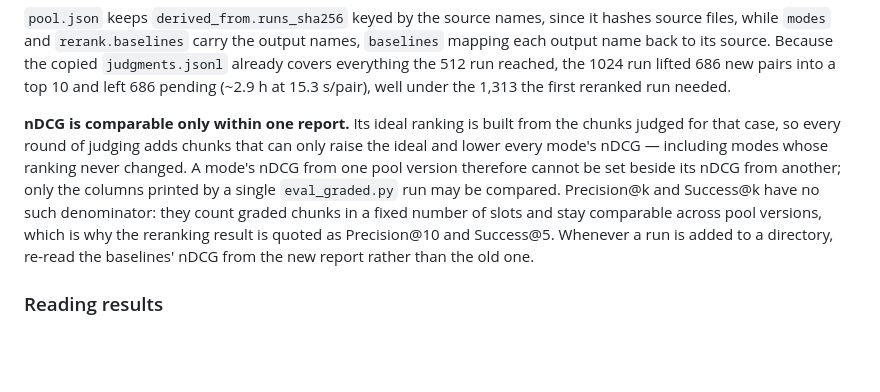
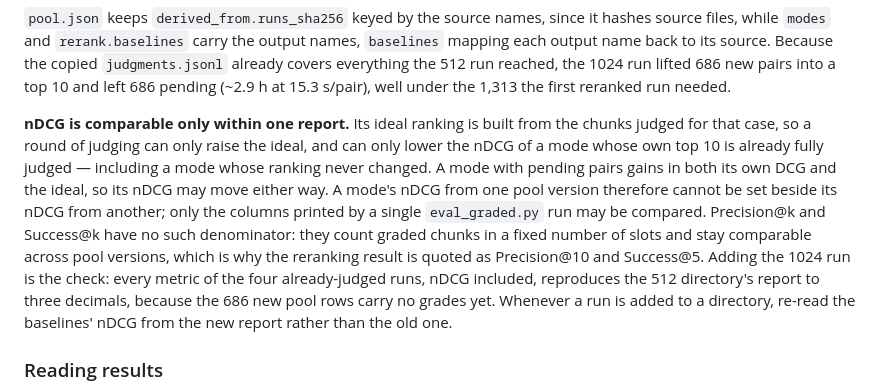
Before and after one commit to Fulish0707/LegalAssistant, a Markdown page: docs/retrieval-diagnostics.md, the part around the change. GitHub-like rendering; blank space fills up the shorter version.

Commit message:
docs: nDCG can move either way for a mode with pending pairs
The rule as written said new judgments can only lower a mode's nDCG. That
holds only where the mode's own top 10 is already judged; a mode with pending
pairs gains in both its DCG and the ideal. Also records the check: the four
judged runs reproduce the 512 directory's report exactly, nDCG included.

Co-Authored-By: Claude Opus 5 <noreply@anthropic.com>

```diff
--- a/docs/retrieval-diagnostics.md
+++ b/docs/retrieval-diagnostics.md
@@ -221,7 +221,7 @@ uv run python scripts/rerank_relevance_pool.py --pool-dir $R --output $R-1024 \
 
 `pool.json` keeps `derived_from.runs_sha256` keyed by the source names, since it hashes source files, while `modes` and `rerank.baselines` carry the output names, `baselines` mapping each output name back to its source. Because the copied `judgments.jsonl` already covers everything the 512 run reached, the 1024 run lifted 686 new pairs into a top 10 and left 686 pending (~2.9 h at 15.3 s/pair), well under the 1,313 the first reranked run needed.
 
-**nDCG is comparable only within one report.** Its ideal ranking is built from the chunks judged for that case, so every round of judging adds chunks that can only raise the ideal and lower every mode's nDCG — including modes whose ranking never changed. A mode's nDCG from one pool version therefore cannot be set beside its nDCG from another; only the columns printed by a single `eval_graded.py` run may be compared. Precision@k and Success@k have no such denominator: they count graded chunks in a fixed number of slots and stay comparable across pool versions, which is why the reranking result is quoted as Precision@10 and Success@5. Whenever a run is added to a directory, re-read the baselines' nDCG from the new report rather than the old one.
+**nDCG is comparable only within one report.** Its ideal ranking is built from the chunks judged for that case, so a round of judging can only raise the ideal, and can only lower the nDCG of a mode whose own top 10 is already fully judged — including a mode whose ranking never changed. A mode with pending pairs gains in both its own DCG and the ideal, so its nDCG may move either way. A mode's nDCG from one pool version therefore cannot be set beside its nDCG from another; only the columns printed by a single `eval_graded.py` run may be compared. Precision@k and Success@k have no such denominator: they count graded chunks in a fixed number of slots and stay comparable across pool versions, which is why the reranking result is quoted as Precision@10 and Success@5. Adding the 1024 run is the check: every metric of the four already-judged runs, nDCG included, reproduces the 512 directory's report to three decimals, because the 686 new pool rows carry no grades yet. Whenever a run is added to a directory, re-read the baselines' nDCG from the new report rather than the old one.
 
 ### Reading results
 
```
